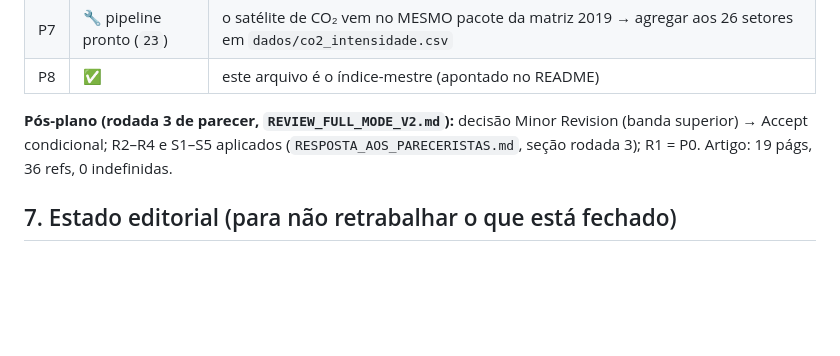
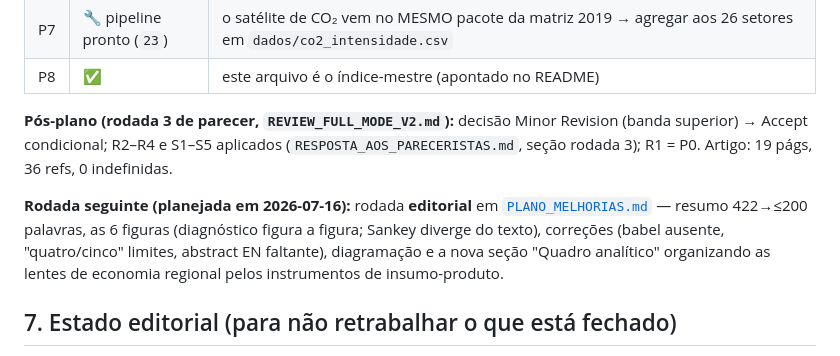
Before and after one commit to fcarva/es-insumo-produto, a Markdown page: pesquisa/SINTESE_CONSOLIDADA.md, the part around the change. GitHub-like rendering; blank space fills up the shorter version.

```diff
--- a/pesquisa/SINTESE_CONSOLIDADA.md
+++ b/pesquisa/SINTESE_CONSOLIDADA.md
@@ -187,6 +187,12 @@ P4+P5 (literatura) → P6/P7 se houver fôlego (senão ficam como agenda declara
 superior) → Accept condicional; R2–R4 e S1–S5 aplicados (`RESPOSTA_AOS_PARECERISTAS.md`,
 seção rodada 3); R1 = P0. Artigo: 19 págs, 36 refs, 0 indefinidas.
 
+**Rodada seguinte (planejada em 2026-07-16):** rodada **editorial** em
+[`PLANO_MELHORIAS.md`](PLANO_MELHORIAS.md) — resumo 422→≤200 palavras, as 6 figuras
+(diagnóstico figura a figura; Sankey diverge do texto), correções (babel ausente,
+"quatro/cinco" limites, abstract EN faltante), diagramação e a nova seção "Quadro analítico"
+organizando as lentes de economia regional pelos instrumentos de insumo-produto.
+
 ## 7. Estado editorial (para não retrabalhar o que está fechado)
 
 - Parecer v3: Major → 4 obrigatórios + 4 sugeridos **FULLY ADDRESSED** → re-review **Minor→Accept**
```
Also changed, not shown: pesquisa/PLANO_MELHORIAS.md (added, +251 -0 lines).
